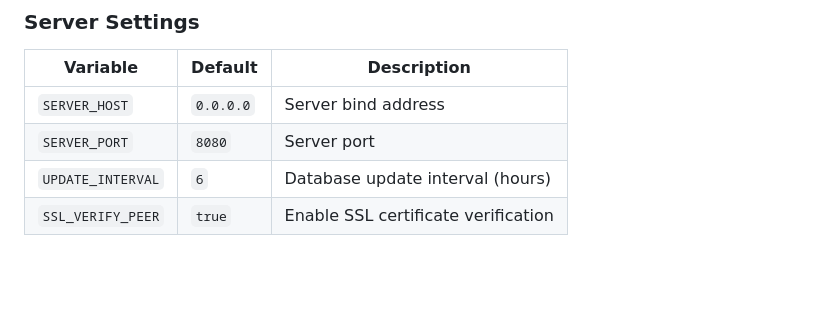
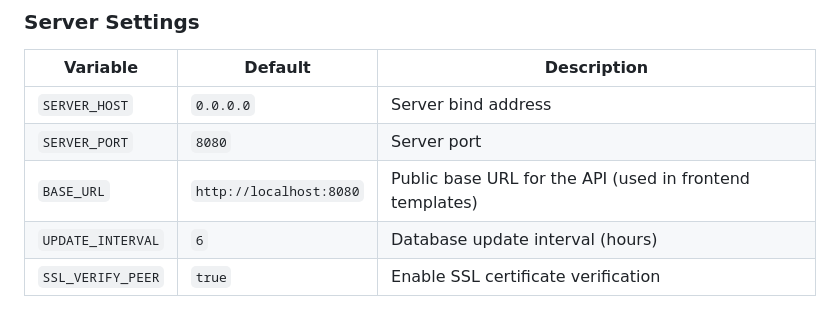
Before and after one commit to ysdragon/DistroMap, a Markdown page: README.md, the part around the change. Drawn GitHub-style; blank space fills up the shorter version.

Commit message:
Add `BASE_URL` env var to README

```diff
--- a/README.md
+++ b/README.md
@@ -257,6 +257,7 @@ Configure the application using environment variables:
 |----------|---------|-------------|
 | `SERVER_HOST` | `0.0.0.0` | Server bind address |
 | `SERVER_PORT` | `8080` | Server port |
+| `BASE_URL` | `http://localhost:8080` | Public base URL for the API (used in frontend templates) |
 | `UPDATE_INTERVAL` | `6` | Database update interval (hours) |
 | `SSL_VERIFY_PEER` | `true` | Enable SSL certificate verification |
 
```
